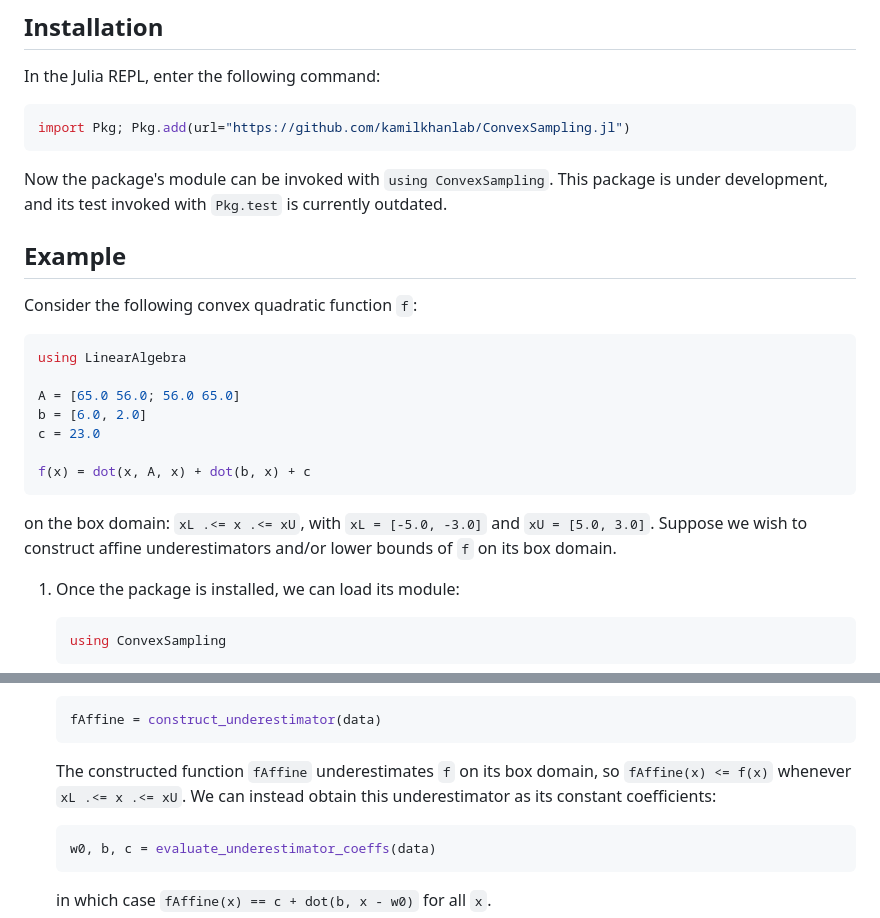
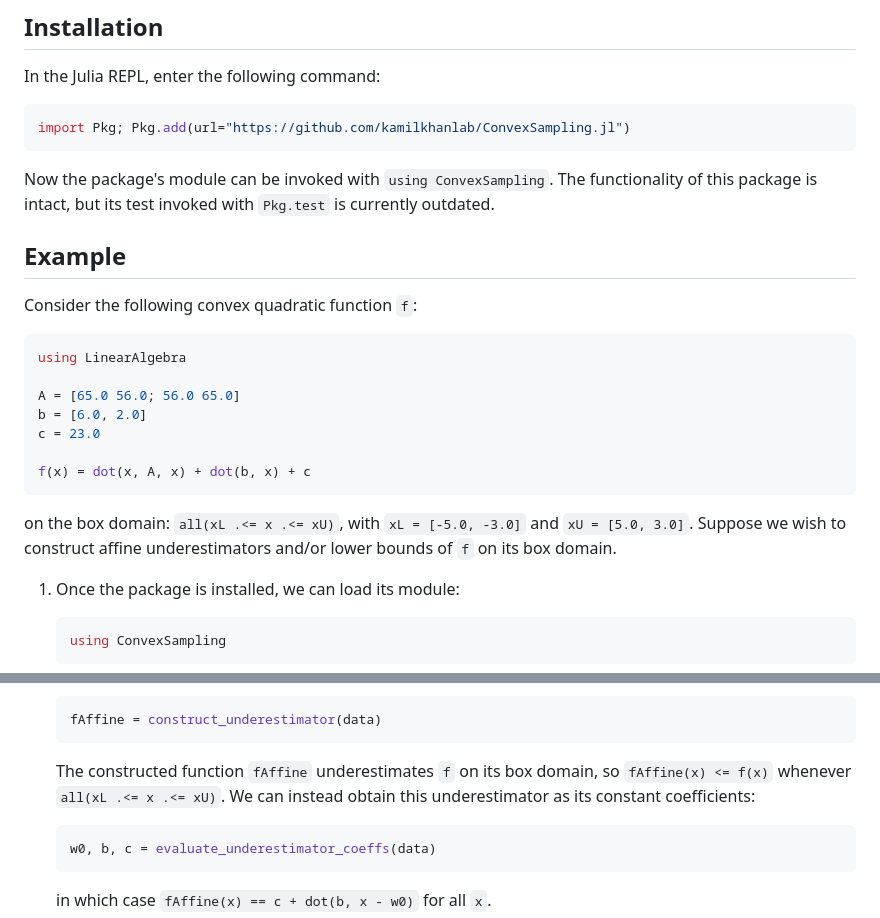
Before and after one commit to kamilkhanlab/ConvexSampling.jl, a Markdown page: README.md, 2 parts joined by grey strips. Rendered like a GitHub page.

````diff
--- a/README.md
+++ b/README.md
@@ -11,7 +11,7 @@ In the Julia REPL, enter the following command:
 import Pkg; Pkg.add(url="https://github.com/kamilkhanlab/ConvexSampling.jl")
 ```
 
-Now the package's module can be invoked with `using ConvexSampling`. This package is  under development, and its test invoked with `Pkg.test` is currently outdated.
+Now the package's module can be invoked with `using ConvexSampling`. The functionality of this package is intact, but its test invoked with `Pkg.test` is currently outdated.
 
 ## Example
 
@@ -25,7 +25,7 @@ c = 23.0
 
 f(x) = dot(x, A, x) + dot(b, x) + c
 ```
-on the box domain: `xL .<= x .<= xU`, with `xL = [-5.0, -3.0]` and `xU = [5.0, 3.0]`. Suppose we wish to construct affine underestimators and/or lower bounds of `f` on its box domain.
+on the box domain: `all(xL .<= x .<= xU)`, with `xL = [-5.0, -3.0]` and `xU = [5.0, 3.0]`. Suppose we wish to construct affine underestimators and/or lower bounds of `f` on its box domain.
 
 1. Once the package is installed, we can load its module:
    ```julia
@@ -47,7 +47,7 @@ on the box domain: `xL .<= x .<= xU`, with `xL = [-5.0, -3.0]` and `xU = [5.0, 3
    fAffine = construct_underestimator(data)
    ```
 
-   The constructed function `fAffine` underestimates `f` on its box domain, so `fAffine(x) <= f(x)` whenever `xL .<= x .<= xU`. We can instead obtain       this underestimator as its constant coefficients:
+   The constructed function `fAffine` underestimates `f` on its box domain, so `fAffine(x) <= f(x)` whenever `all(xL .<= x .<= xU)`. We can instead obtain       this underestimator as its constant coefficients:
    ```julia
    w0, b, c = evaluate_underestimator_coeffs(data)
    ```
````
